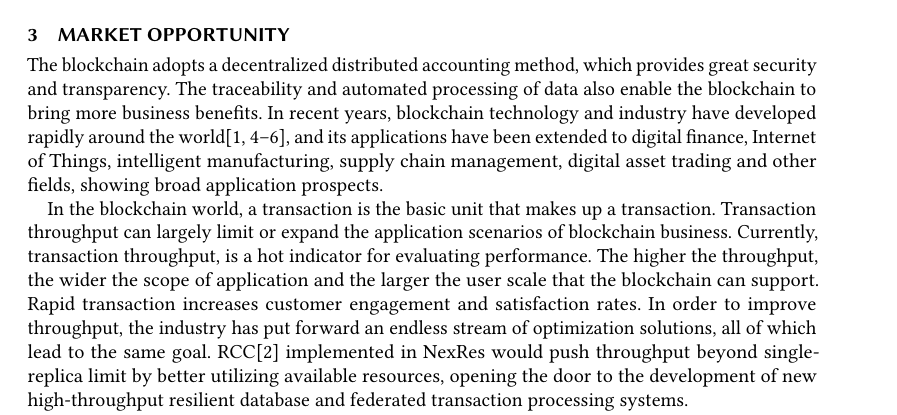
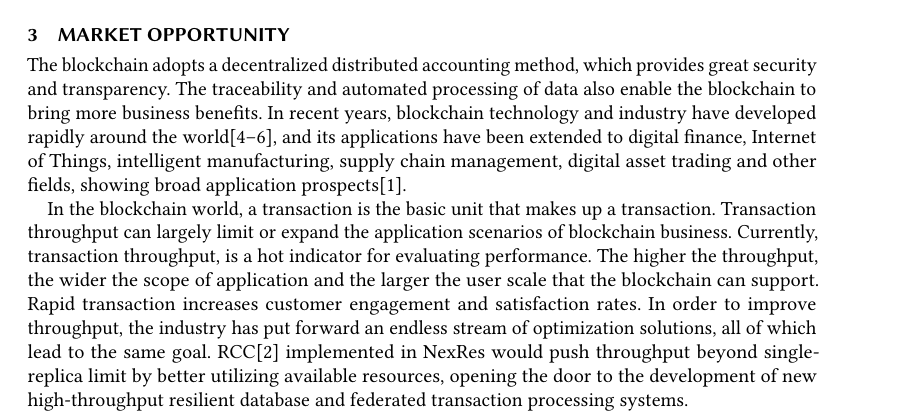
Before and after one commit to XiaoxingChen/ecs265_nexres_rcc_pbft, a LaTeX paper (ecs265_proposal/proposal.tex, which reads ecs265_proposal/sec3_market.tex): part of page 1 of 3, cut so that both start at the same text. Compiled offline with pdfLaTeX.

Commit message:
references

```diff
--- a/ecs265_proposal/sec3_market.tex
+++ b/ecs265_proposal/sec3_market.tex
@@ -2,9 +2,9 @@
 \par The blockchain adopts a decentralized distributed accounting method, which provides great security
 and transparency. The traceability and automated processing of data also enable the blockchain to
 bring more business benefits. In recent years, blockchain technology and industry have developed
-rapidly around the world\cite{gupta2021fault, bitcoin, ethereum, hotstuff}, and its applications have been extended to digital finance, Internet of
-Things, intelligent manufacturing, supply chain management, digital asset trading and other fields,
-showing broad application prospects.
+rapidly around the world\cite{bitcoin, ethereum, hotstuff}, and its applications have been extended
+to digital finance, Internet of Things, intelligent manufacturing, supply chain management, digital
+asset trading and other fields, showing broad application prospects\cite{gupta2021fault}.
 
 \par In the blockchain world, a transaction is the basic unit that makes up a transaction. Transaction
 throughput can largely limit or expand the application scenarios of blockchain business. Currently,
```
Also changed, not shown: 2 other files.
